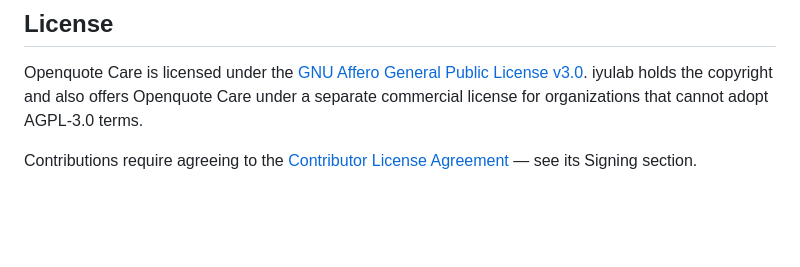
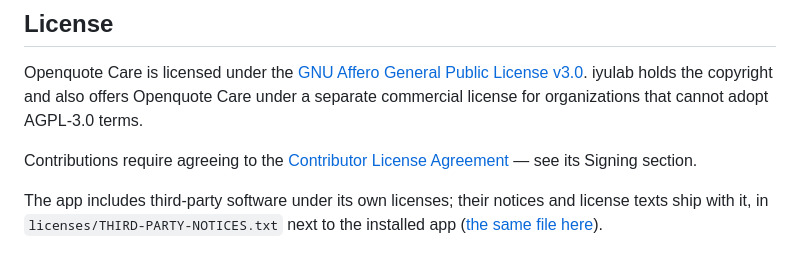
Before and after one commit to iyulab/openquote-care, a Markdown page: README.md, the part around the change. Rendered like a GitHub page; blank space fills up the shorter version.

Commit message:
docs: where the third-party notices are

```diff
--- a/README.md
+++ b/README.md
@@ -53,3 +53,5 @@ npm run tauri dev       # the app, with OPENQUOTE_SIDECAR_EXE set to the sidecar
 Openquote Care is licensed under the [GNU Affero General Public License v3.0](LICENSE). iyulab holds the copyright and also offers Openquote Care under a separate commercial license for organizations that cannot adopt AGPL-3.0 terms.
 
 Contributions require agreeing to the [Contributor License Agreement](CLA.md) — see its Signing section.
+
+The app includes third-party software under its own licenses; their notices and license texts ship with it, in `licenses/THIRD-PARTY-NOTICES.txt` next to the installed app ([the same file here](LICENSES/THIRD-PARTY-NOTICES.txt)).
```
